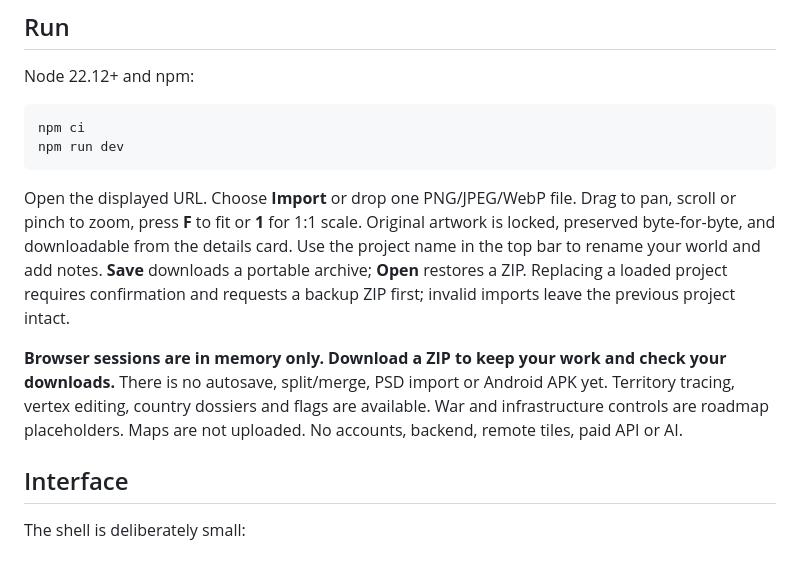
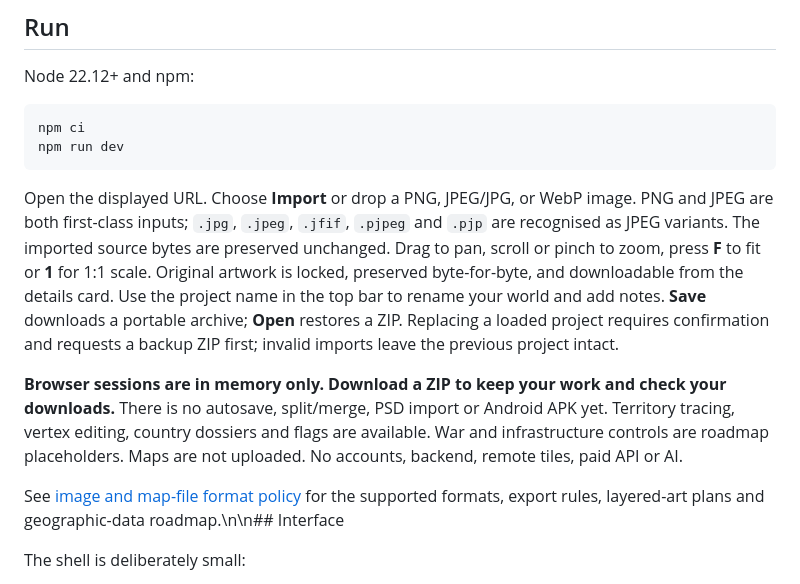
Before and after one commit to Alextheplayer919/Wicso-X, a Markdown page: README.md, the part around the change. GitHub-like rendering.

Commit message:
docs: document first-class PNG and JPEG imports

````diff
--- a/README.md
+++ b/README.md
@@ -11,11 +11,11 @@ npm ci
 npm run dev
 ```
 
-Open the displayed URL. Choose **Import** or drop one PNG/JPEG/WebP file. Drag to pan, scroll or pinch to zoom, press **F** to fit or **1** for 1:1 scale. Original artwork is locked, preserved byte-for-byte, and downloadable from the details card. Use the project name in the top bar to rename your world and add notes. **Save** downloads a portable archive; **Open** restores a ZIP. Replacing a loaded project requires confirmation and requests a backup ZIP first; invalid imports leave the previous project intact.
+Open the displayed URL. Choose **Import** or drop a PNG, JPEG/JPG, or WebP image. PNG and JPEG are both first-class inputs; `.jpg`, `.jpeg`, `.jfif`, `.pjpeg` and `.pjp` are recognised as JPEG variants. The imported source bytes are preserved unchanged. Drag to pan, scroll or pinch to zoom, press **F** to fit or **1** for 1:1 scale. Original artwork is locked, preserved byte-for-byte, and downloadable from the details card. Use the project name in the top bar to rename your world and add notes. **Save** downloads a portable archive; **Open** restores a ZIP. Replacing a loaded project requires confirmation and requests a backup ZIP first; invalid imports leave the previous project intact.
 
 **Browser sessions are in memory only. Download a ZIP to keep your work and check your downloads.** There is no autosave, split/merge, PSD import or Android APK yet. Territory tracing, vertex editing, country dossiers and flags are available. War and infrastructure controls are roadmap placeholders. Maps are not uploaded. No accounts, backend, remote tiles, paid API or AI.
 
-## Interface
+See [image and map-file format policy](docs/IMAGE_FORMATS.md) for the supported formats, export rules, layered-art plans and geographic-data roadmap.\n\n## Interface
 
 The shell is deliberately small:
 
````
